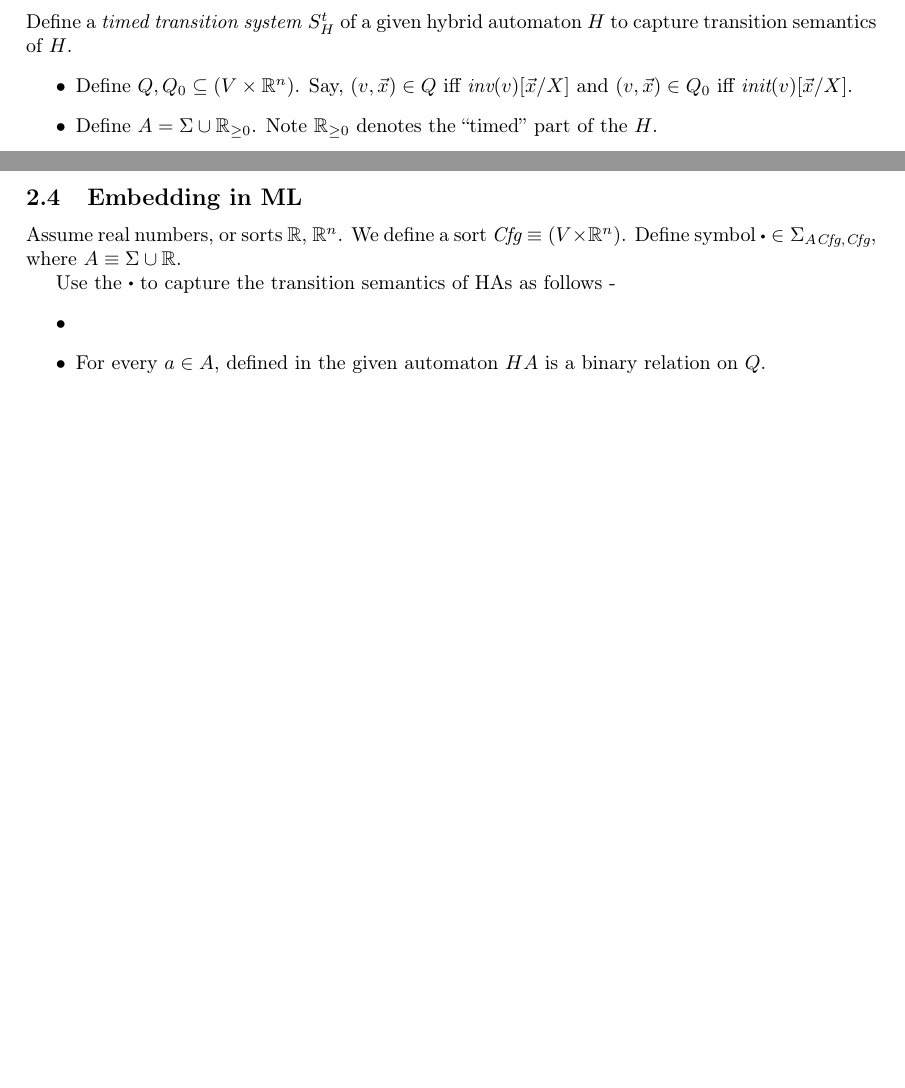
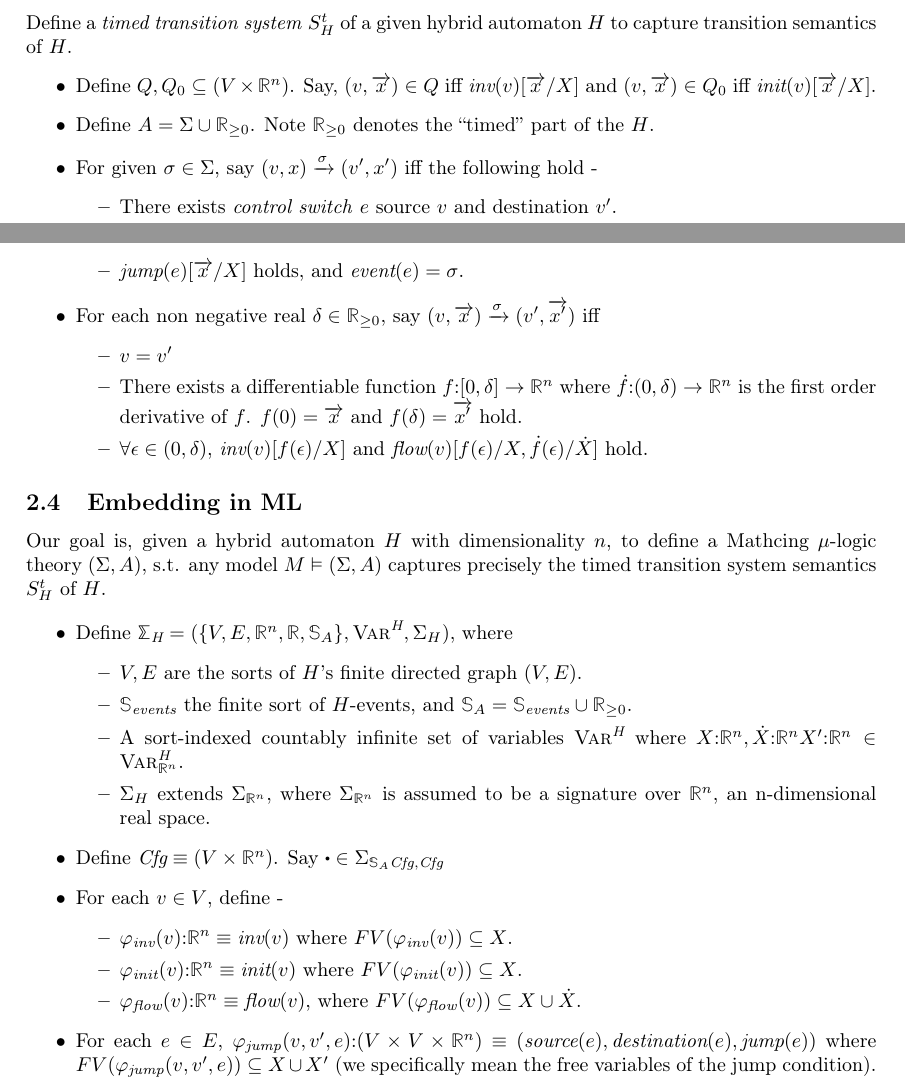
Before and after one commit to msaxena2/differential-ML, a LaTeX document (diff-equations-ml.tex): two parts of pages 1 and 2 of 2, joined at a grey line, cut so that both start at the same text, the shorter picture padded with empty space. Compiled offline with pdfLaTeX.

Commit message:
diff-eq,newcommands: Preliminary text on ML encoding

```diff
--- a/diff-equations-ml.tex
+++ b/diff-equations-ml.tex
@@ -5,6 +5,7 @@
 \usepackage[utf8x]{inputenc}
 \usepackage[T1]{fontenc}
 \usepackage{dirtytalk}
+\usepackage{mathbbol}
 
 %% Sets page size and margins
 \usepackage[a4paper,top=3cm,bottom=2cm,left=3cm,right=3cm,marginparwidth=1.75cm]{geometry}
@@ -109,26 +110,81 @@ For the purpose of this discussion, a labeled transition system $S$ consists of
 Define a \textit{timed transition system} $\StH$ of a given hybrid automaton
 $H$ to capture transition semantics of $H$.
 \begin{itemize}
-  \item Define $Q, Q_0 \subseteq (V \times \Rn)$. Say, $(v, \vec{x}) \in Q$ iff
-    $\inv(v)[\vec{x} / X]$ and $(v, \vec{x}) \in Q_0$ iff $\init(v)[\vec{x} /
+  \item Define $Q, Q_0 \subseteq (V \times \Rn)$. Say, $(v, \overarr{x}) \in Q$ iff
+    $\inv(v)[\overarr{x} / X]$ and $(v, \overarr{x}) \in Q_0$ iff $\init(v)[\overarr{x} /
     X]$.
   \item Define $A = \Sigma \cup \nonNegR $. Note $\nonNegR$ denotes the \say{timed}
     part of the $H$.
+  \item For given $\sigma \in \Sigma$, say $(v,x) \transRelSigma (v', x')$ iff
+    the following hold -
+    \begin{itemize}
+      \item There exists \textit{control switch} $e$ source $v$ and destination
+        $v'$.
+      \item $\textit{jump}(e)[\overarr{x} / X]$ holds, and $\textit{event}(e) = \sigma$.
+    \end{itemize}
+  \item For each non negative real $\delta \in \nonNegR$, say $(v,\overarr{x})
+    \transRelSigma (v', \overarr{x'})$ iff
+    \begin{itemize}
+      \item $ v = v' $
+      \item There exists a differentiable function $f \cln [0, \delta] \to \Rn$
+        where $\dot{f} \cln (0, \delta) \to \Rn$ is the first order
+        derivative of $f$. $f(0) = \overarr{x}$ and $f(\delta) = \overarr{x'}$
+        hold.
+      \item $\forall \epsilon \in (0, \delta)$, $\inv(v)[f(\epsilon) / X]$
+        and $\flow(v)[f(\epsilon) / X, \dot{f}(\epsilon) /  \dot{X}]$ hold.
+    \end{itemize}
 \end{itemize}
 
 
 
 \subsection{Embedding in ML}
-Assume real numbers, or sorts $\R$, $\Rn$. We define a sort $\Cfg \equiv (V
-\times \Rn)$. Define symbol $\sbullet \in \Sigma_{A \Cfg, \Cfg}$, where $A
-\equiv \Sigma \cup \R$.
+Our goal is, given a hybrid automaton $H$ with dimensionality $n$, to define a Mathcing $\mu$-logic
+theory $(\Sigma, A)$, s.t. any model $M \vDash (\Sigma, A)$ captures precisely
+the timed transition system semantics $\StH$ of $H$.
 
-Use the $\sbullet$ to capture the transition semantics of HAs as follows -
 \begin{itemize}
-  \item
-  \item For every $a \in A$, defined in the given automaton $HA$ is a binary
-    relation on $Q$.
+  \item Define $\boldH{\Sigma} = (\{V, E, \Rn, \R, \sortA\}, \VarH, \Sigma_H)$, where
+    \begin{itemize}
+      \item $V, E$ are the sorts of $H$'s finite directed graph $(V,E)$.
+      \item $\sortEvents$ the finite sort of $H$-events, and $\sortA =
+        \sortEvents \cup \nonNegR$.
+      \item A sort-indexed countably infinite set of variables $\VarH$ where
+        $X\cln \Rn, \dot{X} \cln \Rn X' \cln \Rn \in \VarH_{\Rn} $.
+      \item $\Sigma_H$ extends $\Sigma_{\Rn}$, where
+        $\Sigma_{\Rn}$ is assumed to be a signature over $\Rn$, an
+        n-dimensional real space.
+    \end{itemize}
+  \item Define $\sortCfg \equiv (V \times \Rn)$. Say $\sbullet \in
+    \Sigma_{\sortA \sortCfg, \sortCfg}$
+  \item For each $v \in V$, define -
+    \begin{itemize}
+      \item $\phiInv(v) \cln \Rn \equiv \inv(v)$ where $FV(\phiInv(v)) \subseteq
+        X$.
+      \item $\phiInit(v) \cln \Rn \equiv \init(v)$ where $FV(\phiInit(v))
+        \subseteq X$.
+      \item $\phiFlow(v) \cln \Rn \equiv \flow(v)$, where $FV(\phiFlow(v)) \subseteq X \cup \dot{X}$.
+    \end{itemize}
+  \item For each $e \in E$, $\phiJump(v,v',e) \cln (V \times V \times \Rn) \equiv
+        (\textit{source}(e), \textit{destination}(e), \textit{jump}(e)) $ where
+        $FV(\phiJump(v,v',e)) \subseteq X \cup X'$ (we
+        specifically mean the free variables of the jump condition).
 \end{itemize}
 
 
+
+
+
+
+% Assume real numbers, or sorts $\R$, $\Rn$. We define a sort $\Cfg \equiv (V
+% \times \Rn)$. Define symbol $\sbullet \in \Sigma_{A \Cfg, \Cfg}$, where $A
+% \equiv \Sigma \cup \R$.
+%
+% Use the $\sbullet$ to capture the transition semantics of HAs as follows -
+% \begin{itemize}
+%   \item
+%   \item For every $a \in A$, defined in the given automaton $HA$ is a binary
+%     relation on $Q$.
+% \end{itemize}
+
+
 \end{document}
```
Also changed, not shown: newcommands.tex (+12 -1 lines).
